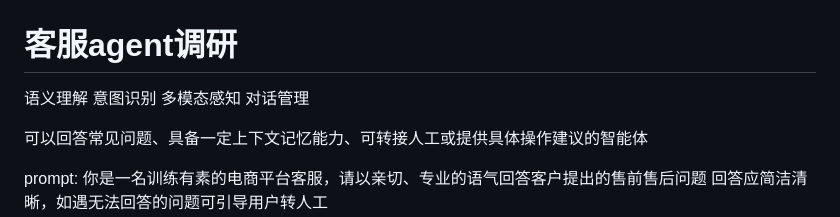
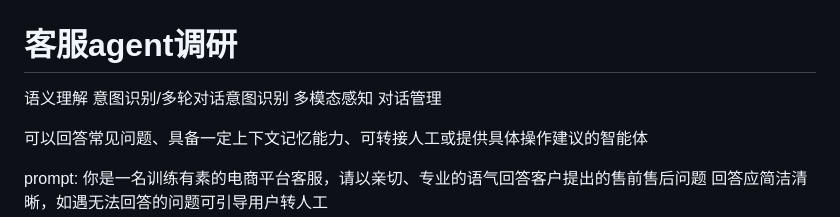
Before and after one commit to JCCGGKS/myagent, a Markdown page: template/03_调研.md, the part around one of its changes. Rendered like a GitHub page.

Commit message:
docs(research): 调整客服 agent 调研提纲
补充多轮对话意图识别描述，并整理客服 agent 调研模板中的意图识别小节留白。\n便于后续继续扩展客服场景下的需求分析与方案调研。

```diff
--- a/template/03_调研.md
+++ b/template/03_调研.md
@@ -1,6 +1,6 @@
 # 客服agent调研
 语义理解
-意图识别
+意图识别/多轮对话意图识别
 多模态感知
 对话管理
 
```
Also changed, not shown: other parts of template/03_调研.md (+3 -0 lines).
